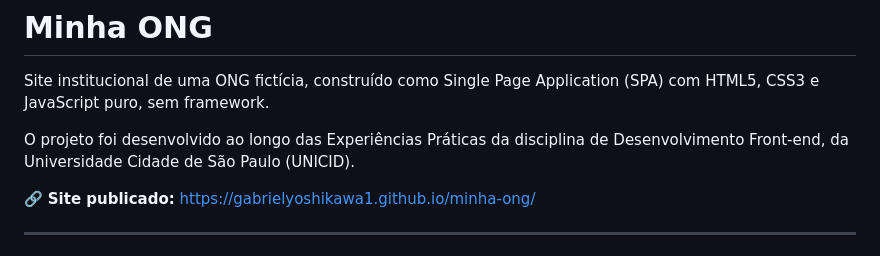
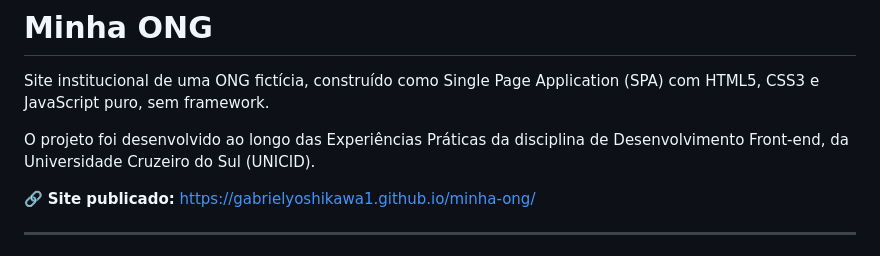
Before and after one commit to gabrielyoshikawa1/minha-ong, a Markdown page: README.md, the part around the change. Rendered like a GitHub page.

Commit message:
Update university name in README.md

```diff
--- a/README.md
+++ b/README.md
@@ -4,7 +4,7 @@ Site institucional de uma ONG fictícia, construído como Single Page Applicatio
 (SPA) com HTML5, CSS3 e JavaScript puro, sem framework.
 
 O projeto foi desenvolvido ao longo das Experiências Práticas da disciplina de
-Desenvolvimento Front-end, da Universidade Cidade de São Paulo (UNICID).
+Desenvolvimento Front-end, da Universidade Cruzeiro do Sul (UNICID).
 
 🔗 **Site publicado:** https://gabrielyoshikawa1.github.io/minha-ong/
 
```
